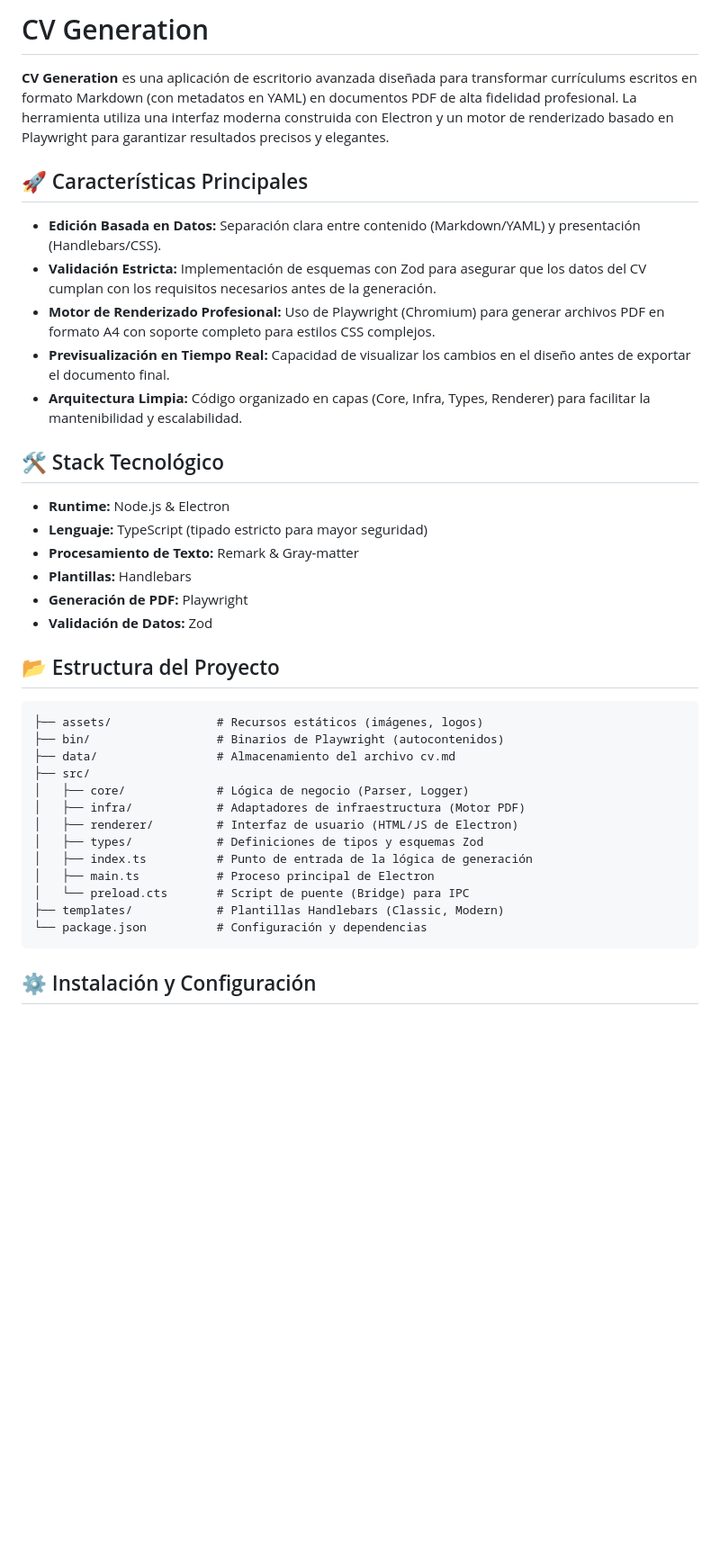
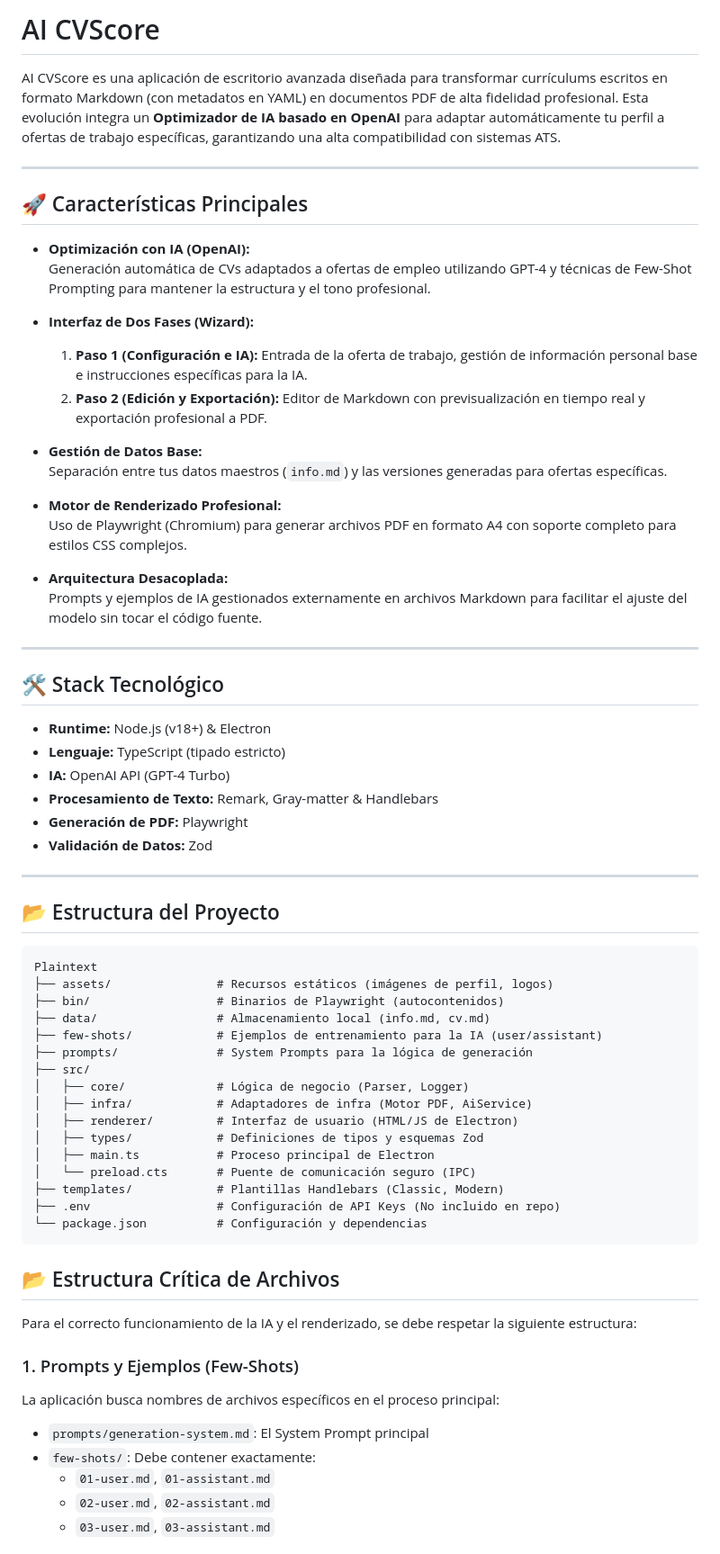
Before and after one commit to pablogr1989/AI-CVScore, a Markdown page: readme.md, the part around one of its changes. Shown at 90% size. Drawn GitHub-style; blank space fills up the shorter version.

````diff
--- a/readme.md
+++ b/readme.md
@@ -1,40 +1,72 @@
-# CV Generation
+# AI CVScore
 
-**CV Generation** es una aplicación de escritorio avanzada diseñada para transformar currículums escritos en formato Markdown (con metadatos en YAML) en documentos PDF de alta fidelidad profesional. La herramienta utiliza una interfaz moderna construida con Electron y un motor de renderizado basado en Playwright para garantizar resultados precisos y elegantes.
+AI CVScore es una aplicación de escritorio avanzada diseñada para transformar currículums escritos en formato Markdown (con metadatos en YAML) en documentos PDF de alta fidelidad profesional. Esta evolución integra un **Optimizador de IA basado en OpenAI** para adaptar automáticamente tu perfil a ofertas de trabajo específicas, garantizando una alta compatibilidad con sistemas ATS.
+
+---
 
 ## 🚀 Características Principales
 
-- **Edición Basada en Datos:** Separación clara entre contenido (Markdown/YAML) y presentación (Handlebars/CSS).
-- **Validación Estricta:** Implementación de esquemas con Zod para asegurar que los datos del CV cumplan con los requisitos necesarios antes de la generación.
-- **Motor de Renderizado Profesional:** Uso de Playwright (Chromium) para generar archivos PDF en formato A4 con soporte completo para estilos CSS complejos.
-- **Previsualización en Tiempo Real:** Capacidad de visualizar los cambios en el diseño antes de exportar el documento final.
-- **Arquitectura Limpia:** Código organizado en capas (Core, Infra, Types, Renderer) para facilitar la mantenibilidad y escalabilidad.
+- **Optimización con IA (OpenAI):**
+  Generación automática de CVs adaptados a ofertas de empleo utilizando GPT-4 y técnicas de Few-Shot Prompting para mantener la estructura y el tono profesional.
+
+- **Interfaz de Dos Fases (Wizard):**
+  1. **Paso 1 (Configuración e IA):** Entrada de la oferta de trabajo, gestión de información personal base e instrucciones específicas para la IA.
+  2. **Paso 2 (Edición y Exportación):** Editor de Markdown con previsualización en tiempo real y exportación profesional a PDF.
+
+- **Gestión de Datos Base:**
+  Separación entre tus datos maestros (`info.md`) y las versiones generadas para ofertas específicas.
+
+- **Motor de Renderizado Profesional:**
+  Uso de Playwright (Chromium) para generar archivos PDF en formato A4 con soporte completo para estilos CSS complejos.
+
+- **Arquitectura Desacoplada:**
+  Prompts y ejemplos de IA gestionados externamente en archivos Markdown para facilitar el ajuste del modelo sin tocar el código fuente.
+
+---
 
 ## 🛠️ Stack Tecnológico
 
-- **Runtime:** Node.js & Electron
-- **Lenguaje:** TypeScript (tipado estricto para mayor seguridad)
-- **Procesamiento de Texto:** Remark & Gray-matter
-- **Plantillas:** Handlebars
+- **Runtime:** Node.js (v18+) & Electron
+- **Lenguaje:** TypeScript (tipado estricto)
+- **IA:** OpenAI API (GPT-4 Turbo)
+- **Procesamiento de Texto:** Remark, Gray-matter & Handlebars
 - **Generación de PDF:** Playwright
 - **Validación de Datos:** Zod
 
+---
+
 ## 📂 Estructura del Proyecto
 
-```text
-├── assets/               # Recursos estáticos (imágenes, logos)
+```plaintext
+Plaintext
+├── assets/               # Recursos estáticos (imágenes de perfil, logos)
 ├── bin/                  # Binarios de Playwright (autocontenidos)
-├── data/                 # Almacenamiento del archivo cv.md
+├── data/                 # Almacenamiento local (info.md, cv.md)
+├── few-shots/            # Ejemplos de entrenamiento para la IA (user/assistant)
+├── prompts/              # System Prompts para la lógica de generación
 ├── src/
 │   ├── core/             # Lógica de negocio (Parser, Logger)
-│   ├── infra/            # Adaptadores de infraestructura (Motor PDF)
+│   ├── infra/            # Adaptadores de infra (Motor PDF, AiService)
 │   ├── renderer/         # Interfaz de usuario (HTML/JS de Electron)
 │   ├── types/            # Definiciones de tipos y esquemas Zod
-│   ├── index.ts          # Punto de entrada de la lógica de generación
 │   ├── main.ts           # Proceso principal de Electron
-│   └── preload.cts       # Script de puente (Bridge) para IPC
+│   └── preload.cts       # Puente de comunicación seguro (IPC)
 ├── templates/            # Plantillas Handlebars (Classic, Modern)
+├── .env                  # Configuración de API Keys (No incluido en repo)
 └── package.json          # Configuración y dependencias
 ```
 
-## ⚙️ Instalación y Configuración
+## 📂 Estructura Crítica de Archivos
+
+Para el correcto funcionamiento de la IA y el renderizado, se debe respetar la siguiente estructura:
+
+### 1. Prompts y Ejemplos (Few-Shots)
+
+La aplicación busca nombres de archivos específicos en el proceso principal:
+
+- `prompts/generation-system.md`: El System Prompt principal
+- `few-shots/`: Debe contener exactamente:
+  - `01-user.md`, `01-assistant.md`
+  - `02-user.md`, `02-assistant.md`
+  - `03-user.md`, `03-assistant.md`
+
````
Also changed, not shown: other parts of readme.md (+49 -42 lines).
